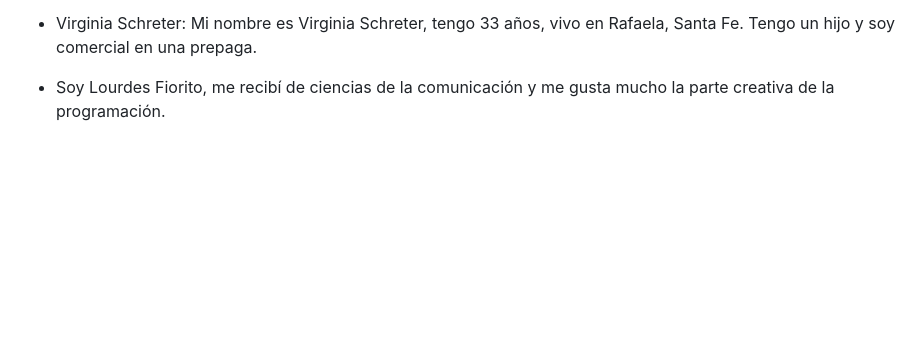
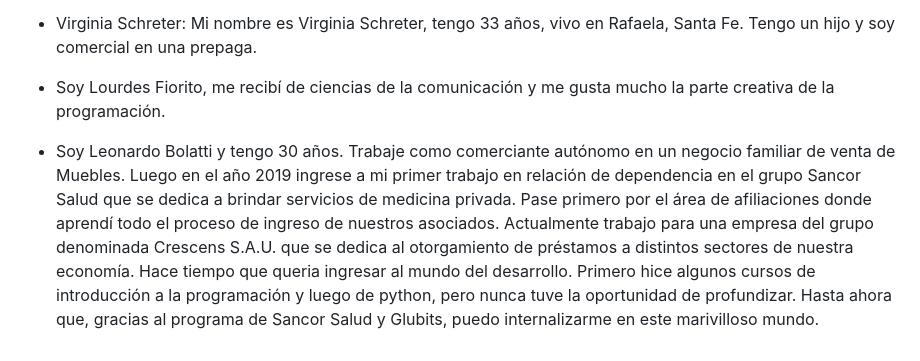
Before and after one commit to JoaquinFiorio/Grupo_1_Musical, a Markdown page: README.md, the part around the change. Rendered like a GitHub page; blank space fills up the shorter version.

Commit message:
Agrego mi descripción - Leo Bolatti

```diff
--- a/README.md
+++ b/README.md
@@ -26,3 +26,6 @@ Al definir la oferta y  público objetivo, estamos mejor preparados para diseña
 - Virginia Schreter: Mi nombre es Virginia Schreter, tengo 33 años, vivo en Rafaela, Santa Fe. Tengo un hijo y soy comercial en una prepaga.
 
 - Soy Lourdes Fiorito, me recibí de ciencias de la comunicación y me gusta mucho la parte creativa de la programación.
+
+- Soy Leonardo Bolatti y tengo 30 años. Trabaje como comerciante autónomo en un negocio familiar de venta de Muebles. Luego en el año 2019 ingrese a mi primer trabajo en relación de dependencia en el grupo Sancor Salud que se dedica a brindar servicios de medicina privada. Pase primero por el área de afiliaciones donde aprendí todo el proceso de ingreso de nuestros asociados. Actualmente trabajo para una empresa del grupo denominada Crescens S.A.U. que se dedica al otorgamiento de préstamos a distintos sectores de nuestra economía.
+Hace tiempo que queria ingresar al mundo del desarrollo. Primero hice algunos cursos de introducción a la programación y luego de python, pero nunca tuve la oportunidad de profundizar. Hasta ahora que, gracias al programa de Sancor Salud y Glubits, puedo internalizarme en este marivilloso mundo.
```
